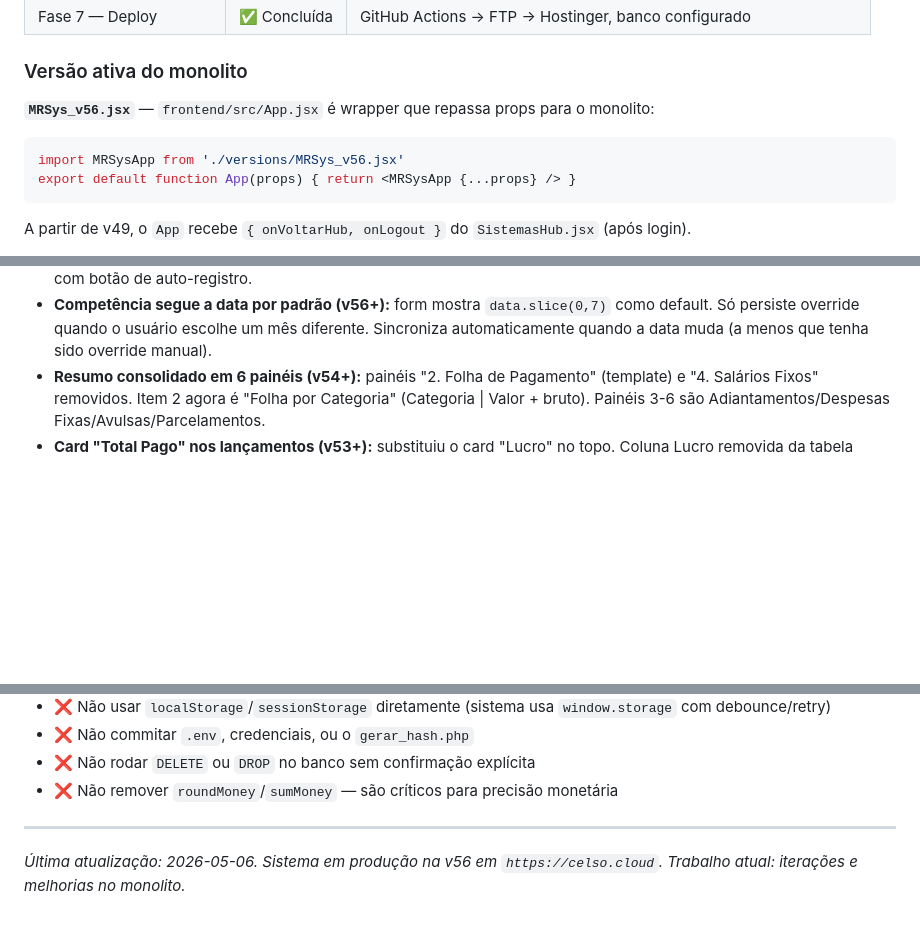
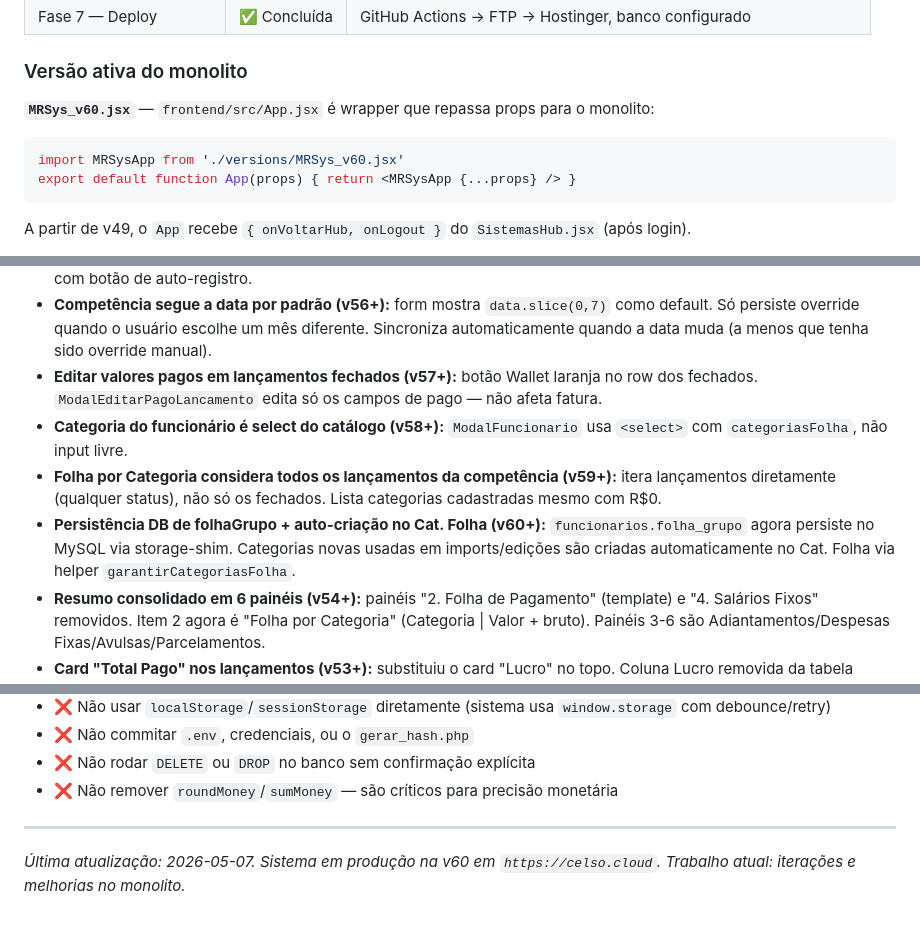
Before and after one commit to celsoalmeidajr29/gestaomr, a Markdown page: CLAUDE.md, 3 parts joined by grey strips. Drawn GitHub-style; blank space fills up the shorter version.

Commit message:
docs: atualiza CLAUDE.md para v60 — persistencia DB folhaGrupo + auto-criacao Cat. Folha

````diff
--- a/CLAUDE.md
+++ b/CLAUDE.md
@@ -37,9 +37,9 @@ Gestor/usuário principal: **Celso Almeida** (`celso.almeida@grupomr.seg.br`)
 
 ### Versão ativa do monolito
 
-**`MRSys_v56.jsx`** — `frontend/src/App.jsx` é wrapper que repassa props para o monolito:
+**`MRSys_v60.jsx`** — `frontend/src/App.jsx` é wrapper que repassa props para o monolito:
 ```jsx
-import MRSysApp from './versions/MRSys_v56.jsx'
+import MRSysApp from './versions/MRSys_v60.jsx'
 export default function App(props) { return <MRSysApp {...props} /> }
 ```
 
@@ -201,6 +201,10 @@ Estes detalhes não são óbvios e foram consolidados ao longo do desenvolviment
 - **Categoria e competência da folha vêm dos lançamentos (v55+):** novos campos `competencia` (override AAAA-MM) e `categoriaFolha` em cada lançamento. `folhasPorFunc` agrupa por `(funcId, l.competencia ?? data.slice(0,7))` e categoria = mais comum entre lançamentos.
 - **Aba "Cat. Folha" (v55+):** CRUD do catálogo de categorias de folha. Lista categorias em uso mas não cadastradas com botão de auto-registro.
 - **Competência segue a data por padrão (v56+):** form mostra `data.slice(0,7)` como default. Só persiste override quando o usuário escolhe um mês diferente. Sincroniza automaticamente quando a data muda (a menos que tenha sido override manual).
+- **Editar valores pagos em lançamentos fechados (v57+):** botão Wallet laranja no row dos fechados. `ModalEditarPagoLancamento` edita só os campos de pago — não afeta fatura.
+- **Categoria do funcionário é select do catálogo (v58+):** `ModalFuncionario` usa `<select>` com `categoriasFolha`, não input livre.
+- **Folha por Categoria considera todos os lançamentos da competência (v59+):** itera lançamentos diretamente (qualquer status), não só os fechados. Lista categorias cadastradas mesmo com R$0.
+- **Persistência DB de folhaGrupo + auto-criação no Cat. Folha (v60+):** `funcionarios.folha_grupo` agora persiste no MySQL via storage-shim. Categorias novas usadas em imports/edições são criadas automaticamente no Cat. Folha via helper `garantirCategoriasFolha`.
 - **Resumo consolidado em 6 painéis (v54+):** painéis "2. Folha de Pagamento" (template) e "4. Salários Fixos" removidos. Item 2 agora é "Folha por Categoria" (Categoria | Valor + bruto). Painéis 3-6 são Adiantamentos/Despesas Fixas/Avulsas/Parcelamentos.
 - **Card "Total Pago" nos lançamentos (v53+):** substituiu o card "Lucro" no topo. Coluna Lucro removida da tabela (redundante com PAGO Total).
 - **Hub de Sistemas (v49+):** após login, mostra `SistemasHub.jsx` com 1 card MRSys ativo + 5 placeholders. Para adicionar sistema novo, editar array `SISTEMAS`.
@@ -234,4 +238,4 @@ Se eu (Celso) der uma instrução que conflita com algo nas Decisões já tomada
 
 ---
 
-*Última atualização: 2026-05-06. Sistema em produção na v56 em `https://celso.cloud`. Trabalho atual: iterações e melhorias no monolito.*
+*Última atualização: 2026-05-07. Sistema em produção na v60 em `https://celso.cloud`. Trabalho atual: iterações e melhorias no monolito.*
````
